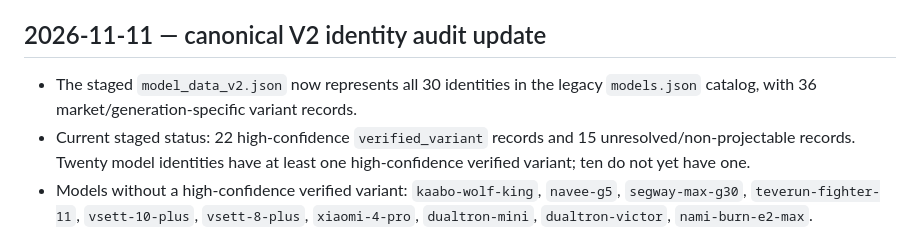
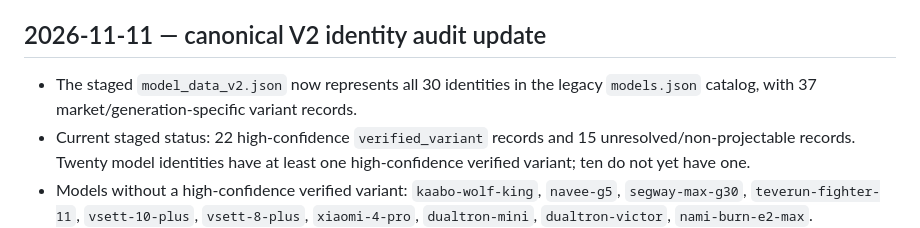
Before and after one commit to rikobn10-cyber/voltride, a Markdown page: docs/VOLTRIDE_STATUS_AND_ROADMAP.md, the part around the change. Drawn GitHub-style.

Commit message:
docs: correct V2 variant inventory count

```diff
--- a/docs/VOLTRIDE_STATUS_AND_ROADMAP.md
+++ b/docs/VOLTRIDE_STATUS_AND_ROADMAP.md
@@ -157,7 +157,7 @@ The default display currency is now selected from the browser's regional locale,
 
 ## 2026-11-11 — canonical V2 identity audit update
 
-- The staged `model_data_v2.json` now represents all 30 identities in the legacy `models.json` catalog, with 36 market/generation-specific variant records.
+- The staged `model_data_v2.json` now represents all 30 identities in the legacy `models.json` catalog, with 37 market/generation-specific variant records.
 - Current staged status: 22 high-confidence `verified_variant` records and 15 unresolved/non-projectable records. Twenty model identities have at least one high-confidence verified variant; ten do not yet have one.
 - Models without a high-confidence verified variant: `kaabo-wolf-king`, `navee-g5`, `segway-max-g30`, `teverun-fighter-11`, `vsett-10-plus`, `vsett-8-plus`, `xiaomi-4-pro`, `dualtron-mini`, `dualtron-victor`, `nami-burn-e2-max`.
 - The audit matrix now records primary-source findings and explicit evidence limits for every legacy model identity. A variant is not projectable merely because a source record exists; the adapter still requires exact model ID, variant ID, market, complete battery fields, and rated motor power.
```
